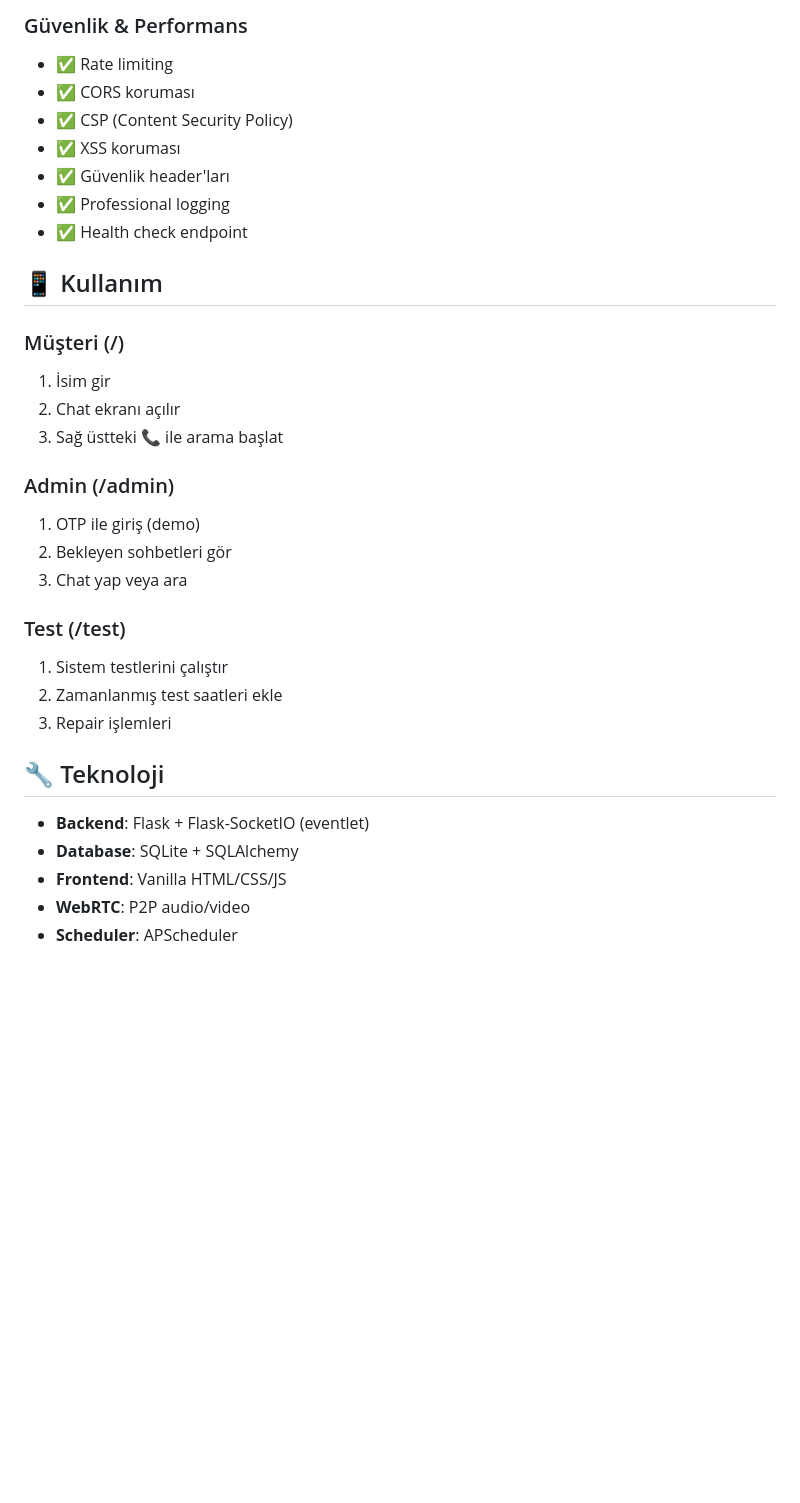
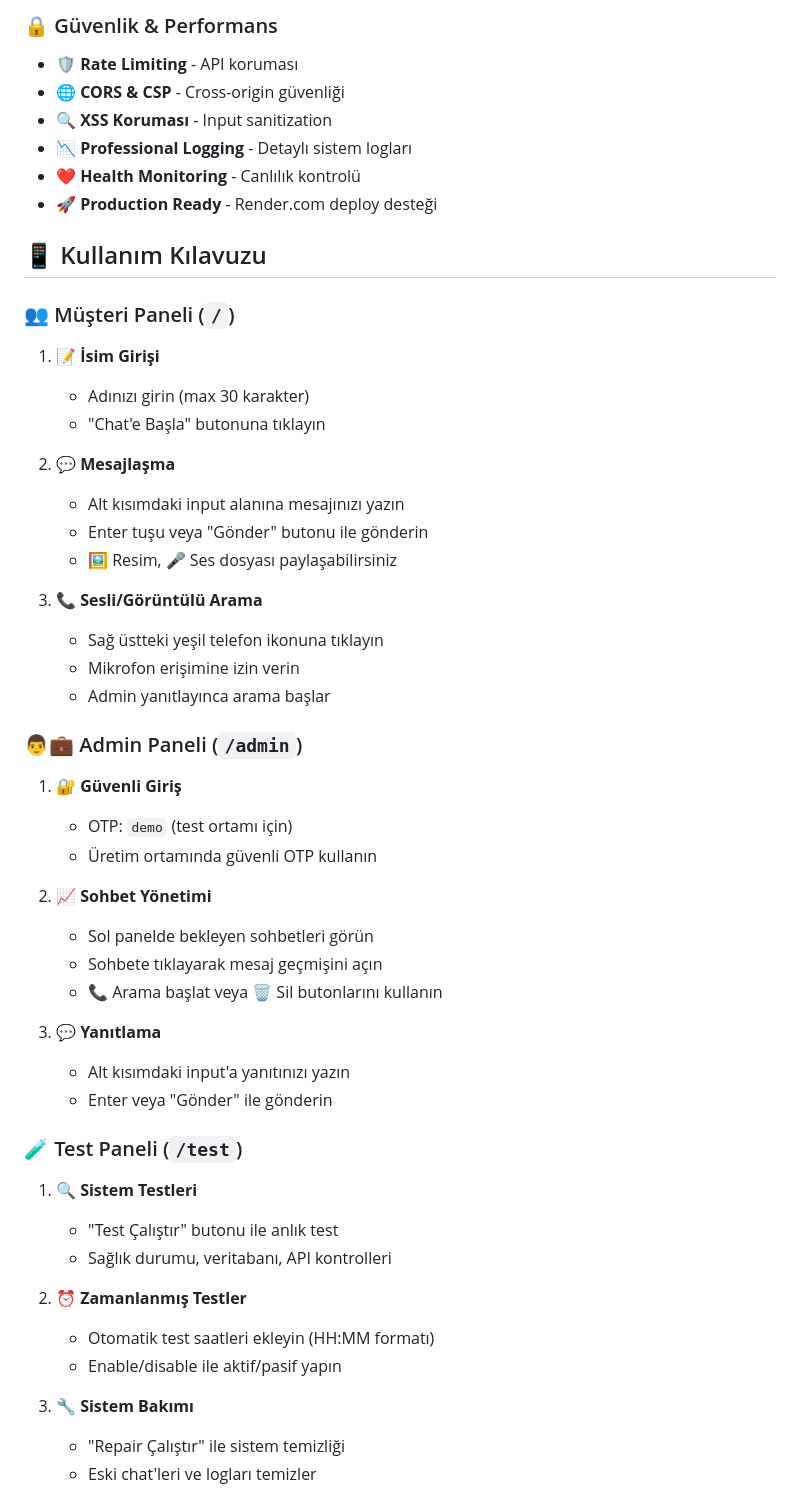
Before and after one commit to gulsahsudenaz-cpu/destekadmin, a Markdown page: README.md, the part around one of its changes. Rendered like a GitHub page; blank space fills up the shorter version.

```diff
--- a/README.md
+++ b/README.md
@@ -103,34 +144,56 @@ TELEGRAM_WEBHOOK_URL=https://destekadmin.onrender.com/tg/webhook
 
-### Güvenlik & Performans
-- ✅ Rate limiting
-- ✅ CORS koruması
-- ✅ CSP (Content Security Policy)
-- ✅ XSS koruması
-- ✅ Güvenlik header'ları
-- ✅ Professional logging
-- ✅ Health check endpoint
+### 🔒 Güvenlik & Performans
+- 🛡️ **Rate Limiting** - API koruması
+- 🌐 **CORS & CSP** - Cross-origin güvenliği
+- 🔍 **XSS Koruması** - Input sanitization
+- 📉 **Professional Logging** - Detaylı sistem logları
+- ❤️ **Health Monitoring** - Canlılık kontrolü
+- 🚀 **Production Ready** - Render.com deploy desteği
 
-## 📱 Kullanım
+## 📱 Kullanım Kılavuzu
 
-### Müşteri (/)
-1. İsim gir
-2. Chat ekranı açılır
-3. Sağ üstteki 📞 ile arama başlat
+### 👥 Müşteri Paneli (`/`)
 
-### Admin (/admin)
-1. OTP ile giriş (demo)
-2. Bekleyen sohbetleri gör
-3. Chat yap veya ara
+1. **📝 İsim Girişi**
+   - Adınızı girin (max 30 karakter)
+   - "Chat'e Başla" butonuna tıklayın
 
-### Test (/test)
-1. Sistem testlerini çalıştır
-2. Zamanlanmış test saatleri ekle
-3. Repair işlemleri
+2. **💬 Mesajlaşma**
+   - Alt kısımdaki input alanına mesajınızı yazın
+   - Enter tuşu veya "Gönder" butonu ile gönderin
+   - 🖼️ Resim, 🎤 Ses dosyası paylaşabilirsiniz
 
-## 🔧 Teknoloji
+3. **📞 Sesli/Görüntülü Arama**
+   - Sağ üstteki yeşil telefon ikonuna tıklayın
+   - Mikrofon erişimine izin verin
+   - Admin yanıtlayınca arama başlar
 
-- **Backend**: Flask + Flask-SocketIO (eventlet)
-- **Database**: SQLite + SQLAlchemy
-- **Frontend**: Vanilla HTML/CSS/JS
-- **WebRTC**: P2P audio/video
-- **Scheduler**: APScheduler
+### 👨💼 Admin Paneli (`/admin`)
+
+1. **🔐 Güvenli Giriş**
+   - OTP: `demo` (test ortamı için)
+   - Üretim ortamında güvenli OTP kullanın
+
+2. **📈 Sohbet Yönetimi**
+   - Sol panelde bekleyen sohbetleri görün
+   - Sohbete tıklayarak mesaj geçmişini açın
+   - 📞 Arama başlat veya 🗑️ Sil butonlarını kullanın
+
+3. **💬 Yanıtlama**
+   - Alt kısımdaki input'a yanıtınızı yazın
+   - Enter veya "Gönder" ile gönderin
+
+### 🧪 Test Paneli (`/test`)
+
+1. **🔍 Sistem Testleri**
+   - "Test Çalıştır" butonu ile anlık test
+   - Sağlık durumu, veritabanı, API kontrolleri
+
+2. **⏰ Zamanlanmış Testler**
+   - Otomatik test saatleri ekleyin (HH:MM formatı)
+   - Enable/disable ile aktif/pasif yapın
+
+3. **🔧 Sistem Bakımı**
+   - "Repair Çalıştır" ile sistem temizliği
+   - Eski chat'leri ve logları temizler
+
```
Also changed, not shown: other parts of README.md (+150 -48 lines).
